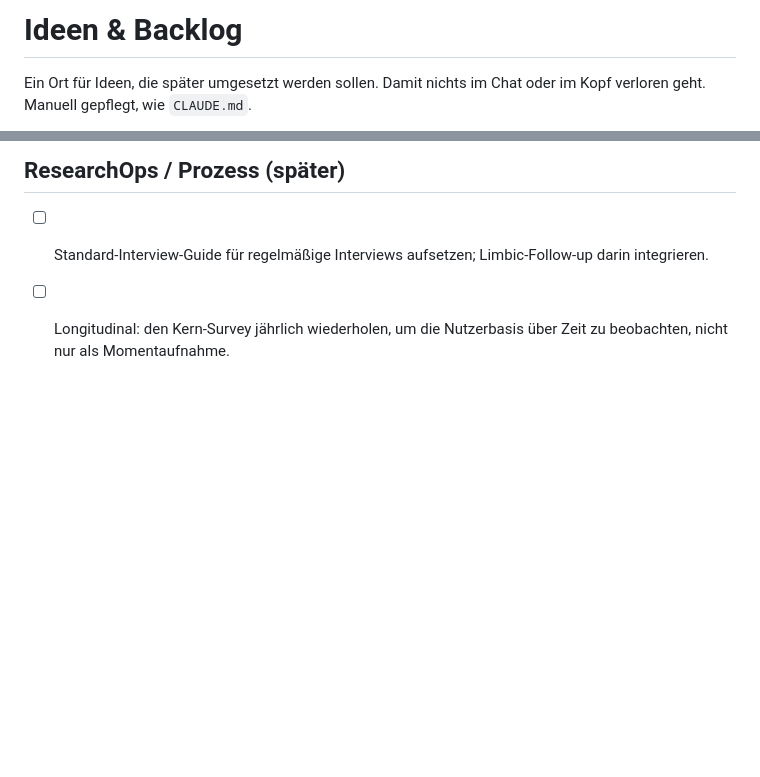
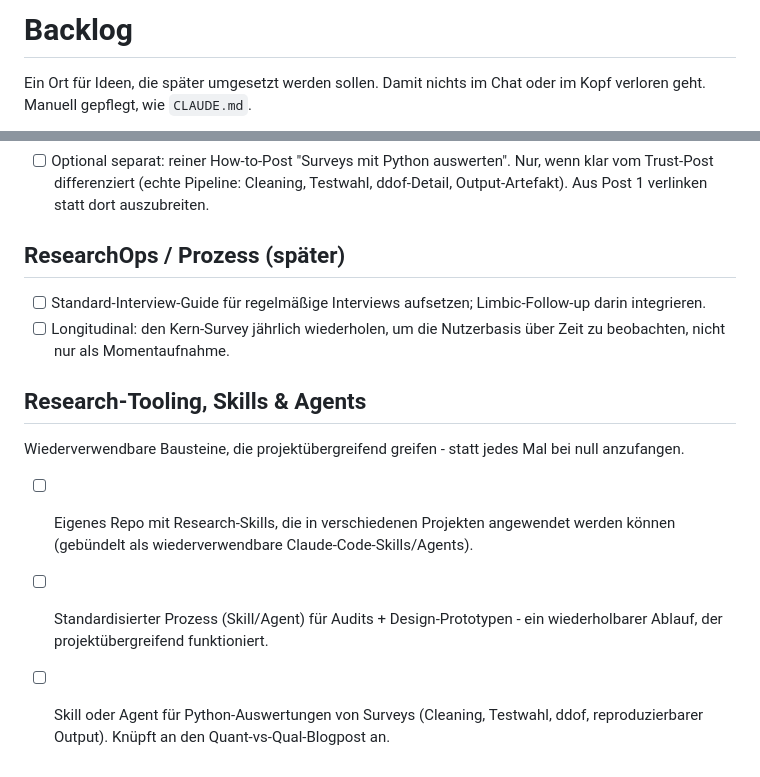
Before and after one commit to lisannevisser/portfolio, a Markdown page: BACKLOG.md, 2 parts joined by grey strips. GitHub-like rendering; blank space fills up the shorter version.

Commit message:
docs: rename IDEAS.md to BACKLOG.md and add tooling ideas (#116)
* docs: add IDEAS.md as a backlog for future ideas

Collects the portfolio/research, case study, navigation, blog, and
ResearchOps ideas from the review so they live in the repo instead of
getting lost in chat.

Co-Authored-By: Claude Opus 4.8 <noreply@anthropic.com>
Claude-Session: https://claude.ai/code/session_01A7cxhp7amV2XeUNFC7QPQo

* docs: rename IDEAS.md to BACKLOG.md and add tooling/skills ideas

Renames the backlog file and adds a new section for reusable research
tooling: a research-skills repo, a standardized audit + prototype
process, and a survey-analysis Python skill/agent.

Co-Authored-By: Claude Opus 4.8 <noreply@anthropic.com>
Claude-Session: https://claude.ai/code/session_01A7cxhp7amV2XeUNFC7QPQo

* docs: drop stale IDEAS.md after rename to BACKLOG.md

The merge from main re-introduced the old filename; keep only BACKLOG.md.

Co-Authored-By: Claude Opus 4.8 <noreply@anthropic.com>
Claude-Session: https://claude.ai/code/session_01A7cxhp7amV2XeUNFC7QPQo

---------

Co-authored-by: Claude <noreply@anthropic.com>

```diff
--- a/IDEAS.md
+++ b/BACKLOG.md
@@ -1,4 +1,4 @@
-# Ideen & Backlog
+# Backlog
 
 Ein Ort für Ideen, die später umgesetzt werden sollen. Damit nichts im
 Chat oder im Kopf verloren geht. Manuell gepflegt, wie `CLAUDE.md`.
@@ -77,3 +77,17 @@ nicht als "Researcherin". Diese Punkte verschieben es Richtung Research.
       Limbic-Follow-up darin integrieren.
 - [ ] Longitudinal: den Kern-Survey jährlich wiederholen, um die
       Nutzerbasis über Zeit zu beobachten, nicht nur als Momentaufnahme.
+
+## Research-Tooling, Skills & Agents
+
+Wiederverwendbare Bausteine, die projektübergreifend greifen - statt jedes
+Mal bei null anzufangen.
+
+- [ ] Eigenes Repo mit Research-Skills, die in verschiedenen Projekten
+      angewendet werden können (gebündelt als wiederverwendbare
+      Claude-Code-Skills/Agents).
+- [ ] Standardisierter Prozess (Skill/Agent) für Audits + Design-Prototypen
+      - ein wiederholbarer Ablauf, der projektübergreifend funktioniert.
+- [ ] Skill oder Agent für Python-Auswertungen von Surveys (Cleaning,
+      Testwahl, ddof, reproduzierbarer Output). Knüpft an den
+      Quant-vs-Qual-Blogpost an.
```
